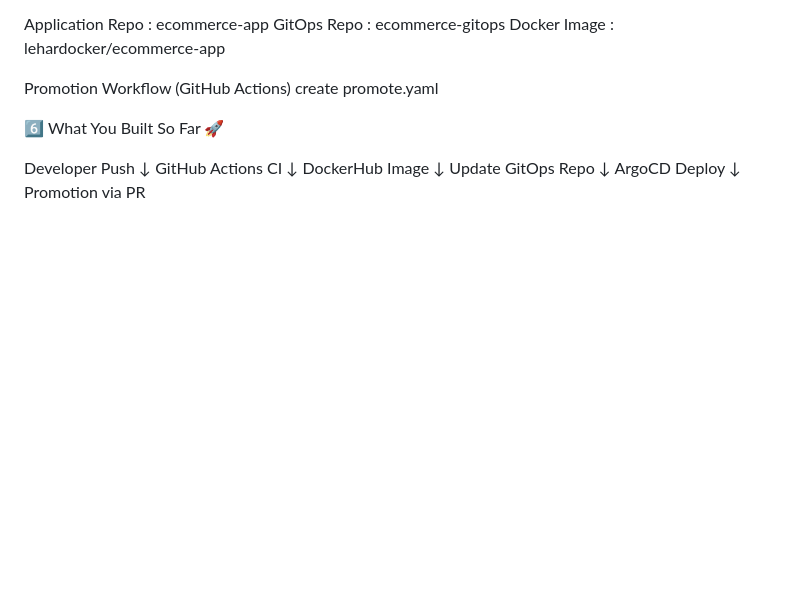
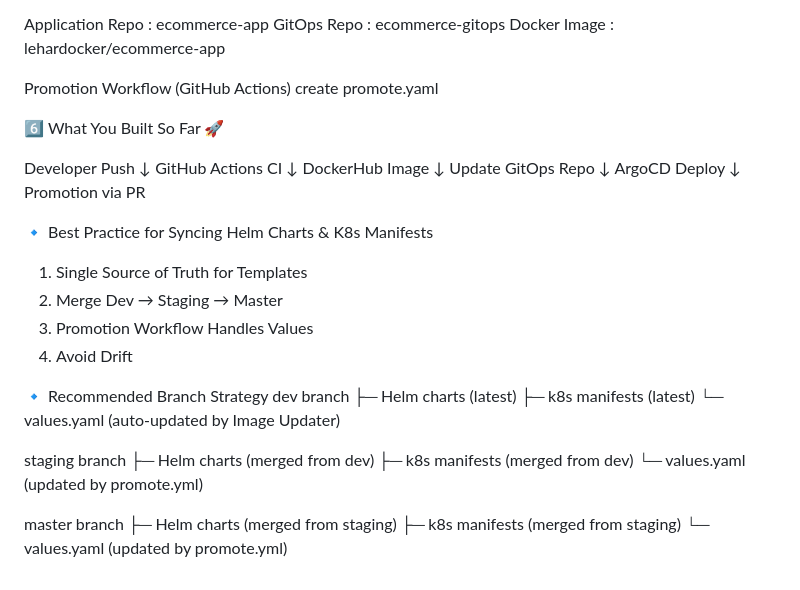
Before and after one commit to sureshkumar-devops/ecommerce-app, a Markdown page: README.md, the part around the change. GitHub-like rendering; blank space fills up the shorter version.

```diff
--- a/README.md
+++ b/README.md
@@ -136,3 +136,26 @@ Update GitOps Repo
 ArgoCD Deploy
      ↓
 Promotion via PR
+
+🔹 Best Practice for Syncing Helm Charts & K8s Manifests
+1. 	Single Source of Truth for Templates
+2. 	Merge Dev → Staging → Master
+3. 	Promotion Workflow Handles Values
+4. 	Avoid Drift
+
+
+🔹 Recommended Branch Strategy
+dev branch
+ ├─ Helm charts (latest)
+ ├─ k8s manifests (latest)
+ └─ values.yaml (auto-updated by Image Updater)
+
+staging branch
+ ├─ Helm charts (merged from dev)
+ ├─ k8s manifests (merged from dev)
+ └─ values.yaml (updated by promote.yml)
+
+master branch
+ ├─ Helm charts (merged from staging)
+ ├─ k8s manifests (merged from staging)
+ └─ values.yaml (updated by promote.yml)
```
